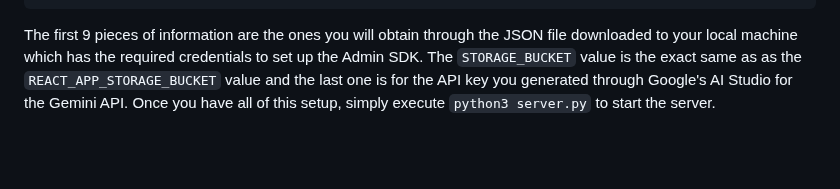
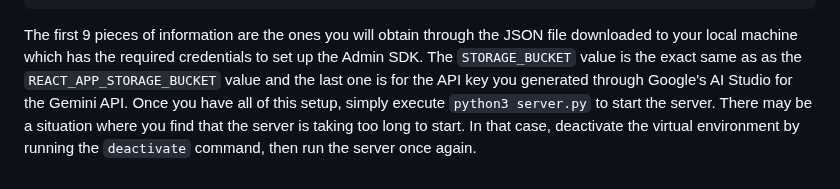
Before and after one commit to SXV357/Quizz.It, a Markdown page: README.md, the part around the change. GitHub-like rendering; blank space fills up the shorter version.

Commit message:
instructions for slow server startup

````diff
--- a/README.md
+++ b/README.md
@@ -65,4 +65,4 @@ CLIENT_X509_CERT_URL=
 STORAGE_BUCKET=
 GOOGLE_API_KEY=
 ```
-The first 9 pieces of information are the ones you will obtain through the JSON file downloaded to your local machine which has the required credentials to set up the Admin SDK. The `STORAGE_BUCKET` value is the exact same as as the `REACT_APP_STORAGE_BUCKET` value and the last one is for the API key you generated through Google's AI Studio for the Gemini API. Once you have all of this setup, simply execute `python3 server.py` to start the server.
+The first 9 pieces of information are the ones you will obtain through the JSON file downloaded to your local machine which has the required credentials to set up the Admin SDK. The `STORAGE_BUCKET` value is the exact same as as the `REACT_APP_STORAGE_BUCKET` value and the last one is for the API key you generated through Google's AI Studio for the Gemini API. Once you have all of this setup, simply execute `python3 server.py` to start the server. There may be a situation where you find that the server is taking too long to start. In that case, deactivate the virtual environment by running the `deactivate` command, then run the server once again.
````
